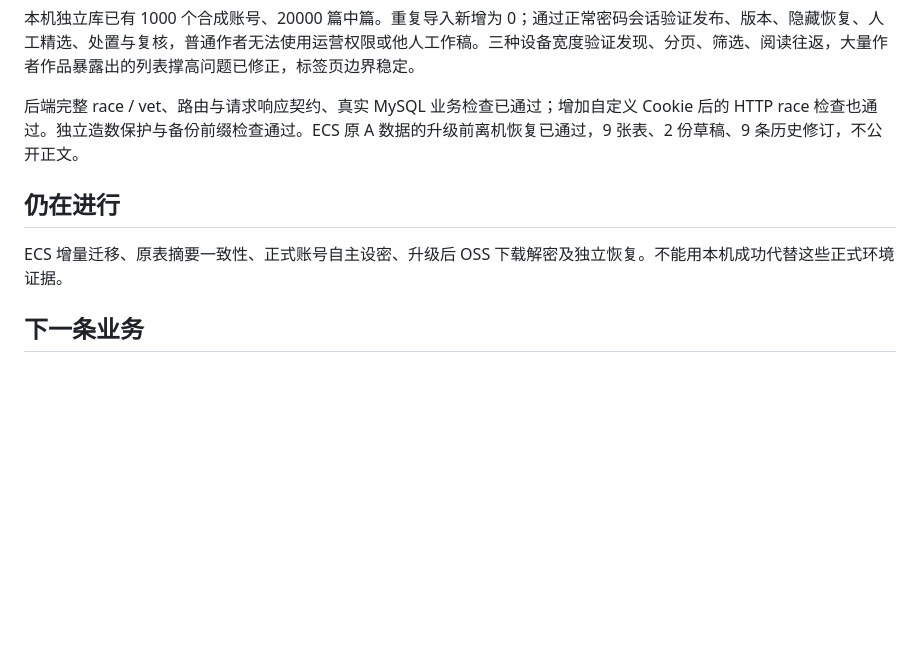
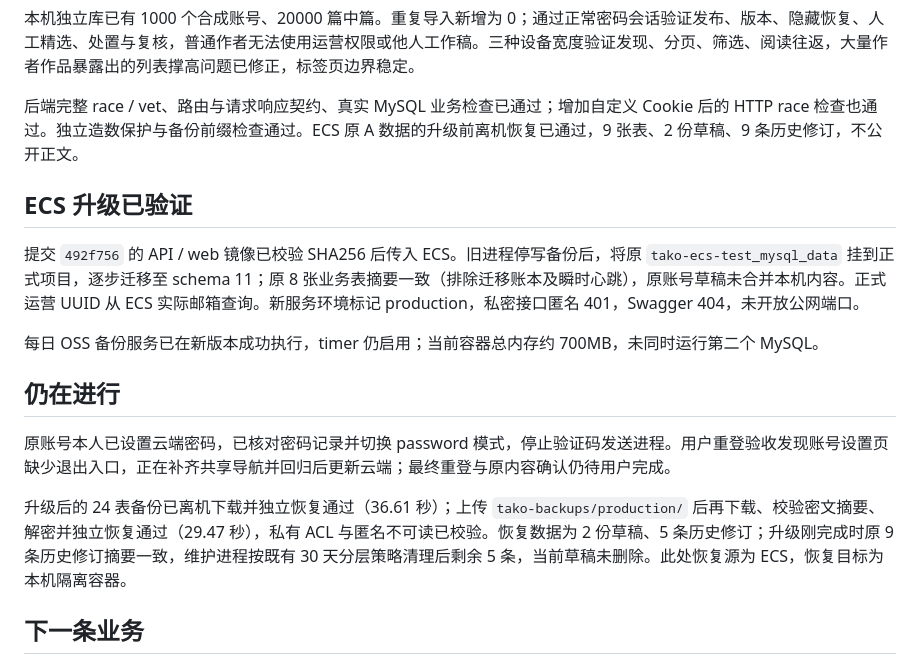
Before and after one commit to Xstly1014/Tako, a Markdown page: docs/reviews/environments-review.md, the part around the change. GitHub-like rendering; blank space fills up the shorter version.

```diff
--- a/docs/reviews/environments-review.md
+++ b/docs/reviews/environments-review.md
@@ -10,9 +10,17 @@
 
 后端完整 race / vet、路由与请求响应契约、真实 MySQL 业务检查已通过；增加自定义 Cookie 后的 HTTP race 检查也通过。独立造数保护与备份前缀检查通过。ECS 原 A 数据的升级前离机恢复已通过，9 张表、2 份草稿、9 条历史修订，不公开正文。
 
+## ECS 升级已验证
+
+提交 `492f756` 的 API / web 镜像已校验 SHA256 后传入 ECS。旧进程停写备份后，将原 `tako-ecs-test_mysql_data` 挂到正式项目，逐步迁移至 schema 11；原 8 张业务表摘要一致（排除迁移账本及瞬时心跳），原账号草稿未合并本机内容。正式运营 UUID 从 ECS 实际邮箱查询。新服务环境标记 production，私密接口匿名 401，Swagger 404，未开放公网端口。
+
+每日 OSS 备份服务已在新版本成功执行，timer 仍启用；当前容器总内存约 700MB，未同时运行第二个 MySQL。
+
 ## 仍在进行
 
-ECS 增量迁移、原表摘要一致性、正式账号自主设密、升级后 OSS 下载解密及独立恢复。不能用本机成功代替这些正式环境证据。
+原账号本人已设置云端密码，已核对密码记录并切换 password 模式，停止验证码发送进程。用户重登验收发现账号设置页缺少退出入口，正在补齐共享导航并回归后更新云端；最终重登与原内容确认仍待用户完成。
+
+升级后的 24 表备份已离机下载并独立恢复通过（36.61 秒）；上传 `tako-backups/production/` 后再下载、校验密文摘要、解密并独立恢复通过（29.47 秒），私有 ACL 与匿名不可读已校验。恢复数据为 2 份草稿、5 条历史修订；升级刚完成时原 9 条历史修订摘要一致，维护进程按既有 30 天分层策略清理后剩余 5 条，当前草稿未删除。此处恢复源为 ECS，恢复目标为本机隔离容器。
 
 ## 下一条业务
 
```
Also changed, not shown: README.md (+5 -2 lines), docs/reviews/current-progress.md (+5 -2 lines), docs/design/test-manager-large-1440.png, 6 other files.
